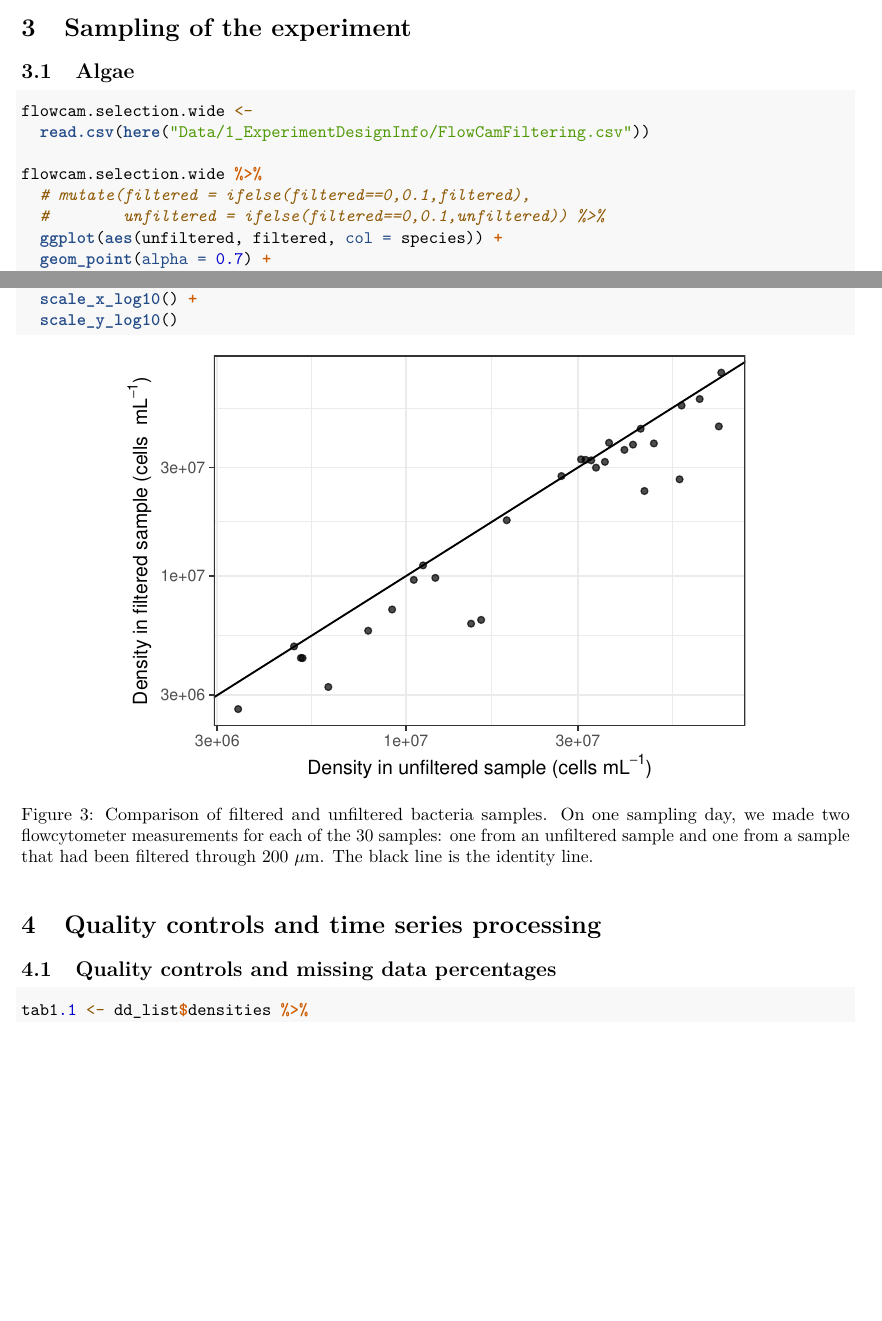
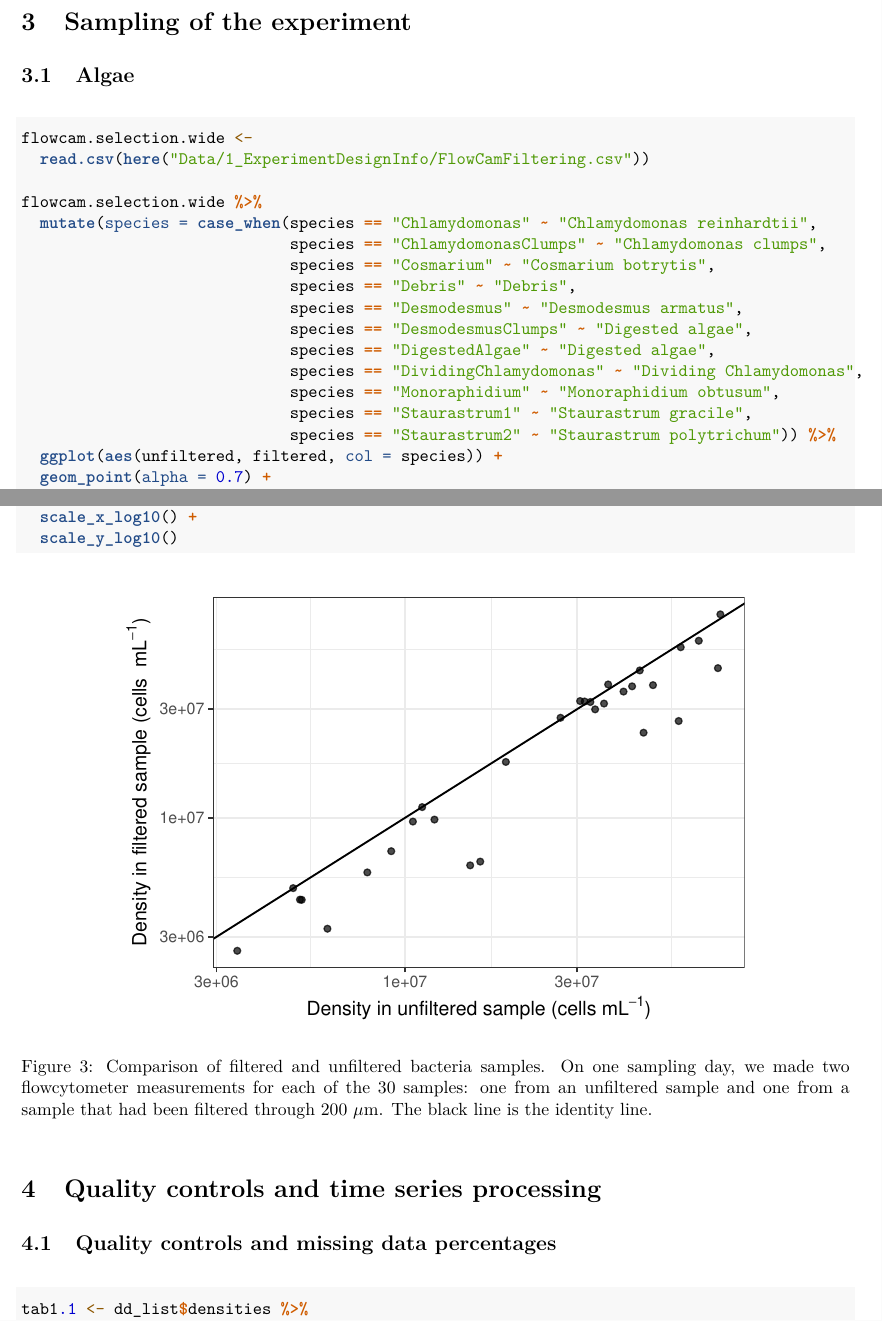
Before and after one commit to duriah/BiodiversityLightAndEcoForecasts, an R Markdown document (R/4_StatisticalDataAnalysis/StatisticalDataAnalysis.Rmd): two parts of pages 11 and 13 of 89 before the commit and two parts of pages 12 and 14 of 91 after it, joined at a grey line, cut so that both start at the same text, the shorter picture padded with empty space. The pictures show the output file R/4_StatisticalDataAnalysis/StatisticalDataAnalysis.pdf that the author committed with the source.

Commit message:
correction of a figure legend and a figure axis unit

```diff
--- a/R/4_StatisticalDataAnalysis/StatisticalDataAnalysis.Rmd
+++ b/R/4_StatisticalDataAnalysis/StatisticalDataAnalysis.Rmd
@@ -412,8 +412,17 @@ flowcam.selection.wide <-
   read.csv(here("Data/1_ExperimentDesignInfo/FlowCamFiltering.csv"))
 
 flowcam.selection.wide %>%
-  # mutate(filtered = ifelse(filtered==0,0.1,filtered),
-  #        unfiltered = ifelse(filtered==0,0.1,unfiltered)) %>%
+  mutate(species = case_when(species == "Chlamydomonas" ~ "Chlamydomonas reinhardtii",
+                             species == "ChlamydomonasClumps" ~ "Chlamydomonas clumps",
+                             species == "Cosmarium" ~ "Cosmarium botrytis",
+                             species == "Debris" ~ "Debris",
+                             species == "Desmodesmus" ~ "Desmodesmus armatus",
+                             species == "DesmodesmusClumps" ~ "Digested algae",
+                             species == "DigestedAlgae" ~ "Digested algae",
+                             species == "DividingChlamydomonas" ~ "Dividing Chlamydomonas",
+                             species == "Monoraphidium" ~ "Monoraphidium obtusum",
+                             species == "Staurastrum1" ~ "Staurastrum gracile",
+                             species == "Staurastrum2" ~ "Staurastrum polytrichum")) %>%
   ggplot(aes(unfiltered, filtered, col = species)) +
   geom_point(alpha = 0.7) +
   geom_abline(intercept = log10(1), slope = 1) +
```
Also changed, not shown: R/4_StatisticalDataAnalysis/StatisticalDataAnalysis.pdf, R/4_StatisticalDataAnalysis/figure/AlgaeTS2-1.pdf (added), R/4_StatisticalDataAnalysis/figure/BiomassRMSEplot-1.pdf (added), R/4_StatisticalDataAnalysis/figure/BiomassTS-1.pdf (added), R/4_StatisticalDataAnalysis/figure/BiomassTStransf-1.pdf (added), R/4_StatisticalDataAnalysis/figure/CiliateTS2-1.pdf (added), R/4_StatisticalDataAnalysis/figure/CvBioOxyPlot-1.pdf (added), R/4_StatisticalDataAnalysis/figure/CvBiovsTaxa-1.pdf (added), R/4_StatisticalDataAnalysis/figure/DetrendingRobustnessPlotCoef-1.pdf (added), R/4_StatisticalDataAnalysis/figure/Figure1SpeciesAndBiomassForecasts-1.pdf (added), R/4_StatisticalDataAnalysis/figure/Figure2Correlations-1.pdf (added), R/4_StatisticalDataAnalysis/figure/LightRichEffect-1.pdf (added), R/4_StatisticalDataAnalysis/figure/OxyRMSE-1.pdf (added), R/4_StatisticalDataAnalysis/figure/OxygenTS-1.pdf (added), 14 more files.
